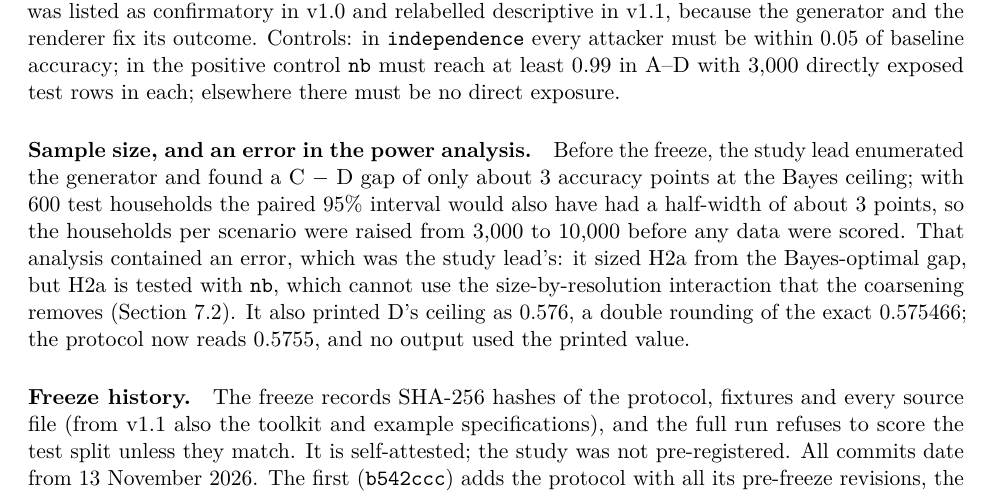
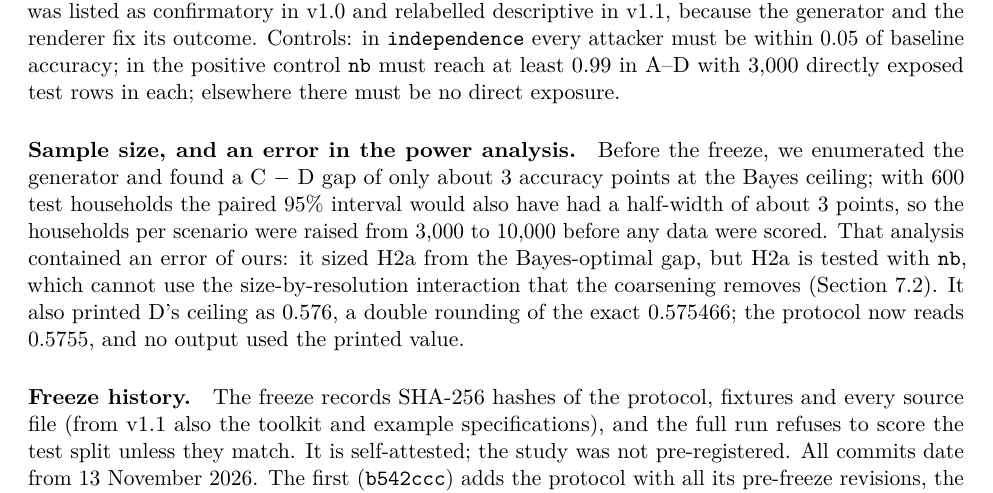
Before and after one commit to Anishpras/linked-findings-inference, a LaTeX paper (paper/main.tex): part of page 6 of 16, cut so that both start at the same text. Compiled offline with pdfLaTeX.

Commit message:
Paper: first-person wording for the power-analysis note

```diff
--- a/paper/main.tex
+++ b/paper/main.tex
@@ -175,7 +175,7 @@ In the worked example (Table~\ref{tab:example}), D's \code{any} hides whether th
 
 \paragraph{Hypotheses.} The confirmatory hypotheses use \code{nb} on the test split of \code{main}. \textbf{H1a:} accuracy C $-$ A $> 0$ and \textbf{H1b:} C $-$ B $> 0$, each with a 95\% interval excluding 0. \textbf{H2a:} D $-$ C $< 0$, with a 95\% interval excluding 0. \textbf{H2b}, strict-renderer action items conveyed D $>$ max(A, B) and D $<$ C, was listed as confirmatory in v1.0 and relabelled descriptive in v1.1, because the generator and the renderer fix its outcome. Controls: in \code{independence} every attacker must be within 0.05 of baseline accuracy; in the positive control \code{nb} must reach at least 0.99 in A--D with 3,000 directly exposed test rows in each; elsewhere there must be no direct exposure.
 
-\paragraph{Sample size, and an error in the power analysis.} Before the freeze, the study lead enumerated the generator and found a C $-$ D gap of only about 3 accuracy points at the Bayes ceiling; with 600 test households the paired 95\% interval would also have had a half-width of about 3 points, so the households per scenario were raised from 3,000 to 10,000 before any data were scored. That analysis contained an error, which was the study lead's: it sized H2a from the Bayes-optimal gap, but H2a is tested with \code{nb}, which cannot use the size-by-resolution interaction that the coarsening removes (Section~\ref{sec:confirmatory}). It also printed D's ceiling as 0.576, a double rounding of the exact 0.575466; the protocol now reads 0.5755, and no output used the printed value.
+\paragraph{Sample size, and an error in the power analysis.} Before the freeze, we enumerated the generator and found a C $-$ D gap of only about 3 accuracy points at the Bayes ceiling; with 600 test households the paired 95\% interval would also have had a half-width of about 3 points, so the households per scenario were raised from 3,000 to 10,000 before any data were scored. That analysis contained an error of ours: it sized H2a from the Bayes-optimal gap, but H2a is tested with \code{nb}, which cannot use the size-by-resolution interaction that the coarsening removes (Section~\ref{sec:confirmatory}). It also printed D's ceiling as 0.576, a double rounding of the exact 0.575466; the protocol now reads 0.5755, and no output used the printed value.
 
 \paragraph{Freeze history.} The freeze records SHA-256 hashes of the protocol, fixtures and every source file (from v1.1 also the toolkit and example specifications), and the full run refuses to score the test split unless they match. It is self-attested; the study was not pre-registered. All commits date from 13 November 2026. The first (\code{b542ccc}) adds the protocol with all its pre-freeze revisions, the code and the development results at once; the v1.0 freeze (\code{7c90ed1}) follows 5 seconds later and the v1.0 test results (\code{edb8928}) 3 minutes 20 seconds after the first commit; later freezes and results (\code{5313da6}, \code{ab3b9bf}, \code{da38969}, \code{986af66}) follow the review and the toolkit fix. Whether the protocol preceded the development runs, and whether the sample-size change preceded any data, therefore rests on attestation, not on the commit history. One point is in the study's favour: at freeze time the development results were visible and unflattering, with H2a not supported ($-0.0060$ [$-0.0280$, 0.0160]) and both sequences behind S7 not monotone in $\lambda$, and the hypotheses and the S7 rule were frozen unchanged. Development and test splits come from the same datasets and are scored by the same trained models, so any choice made after a development run was made with knowledge of the test outcome up to sampling noise; the operational rules for S5 and S7 fall in this class.
 
```
Also changed, not shown: paper/main.pdf.
